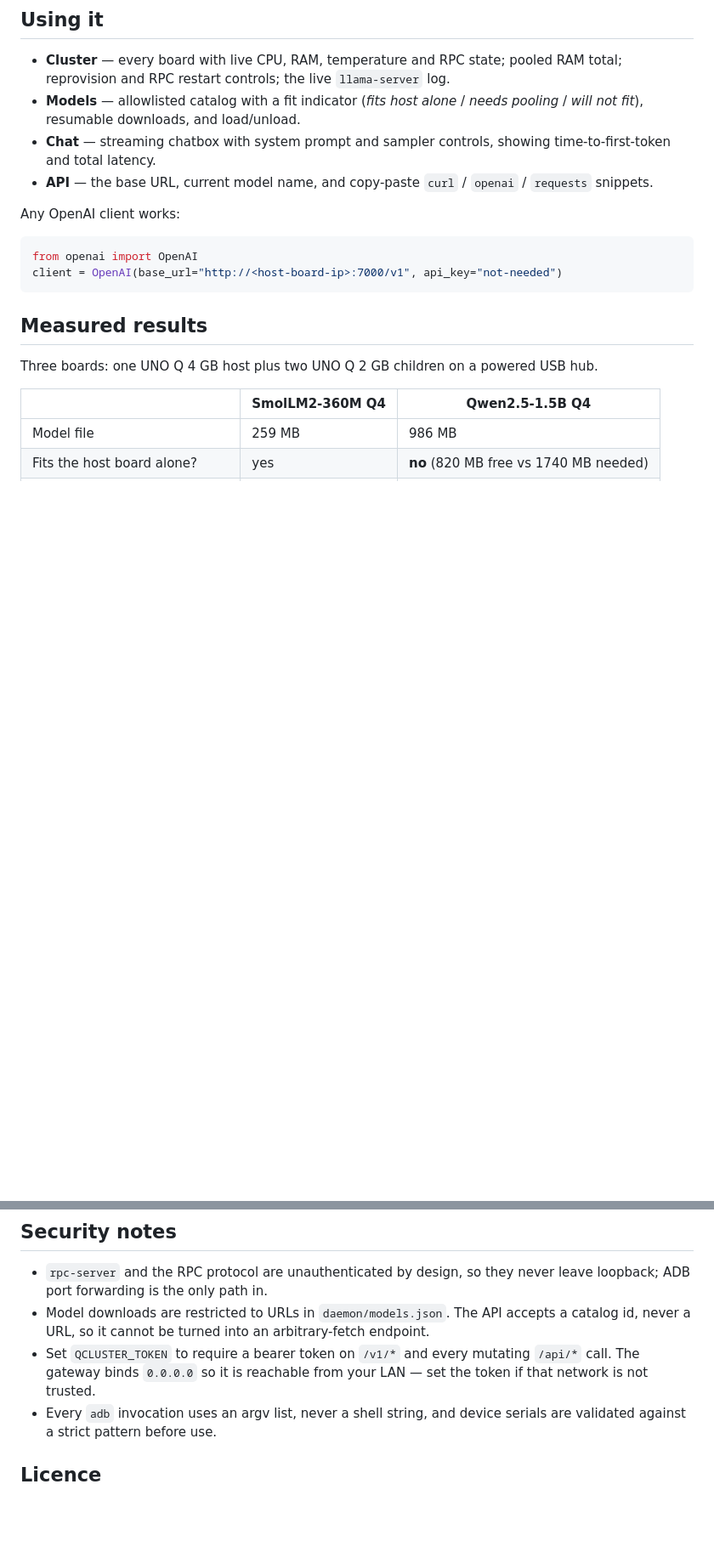
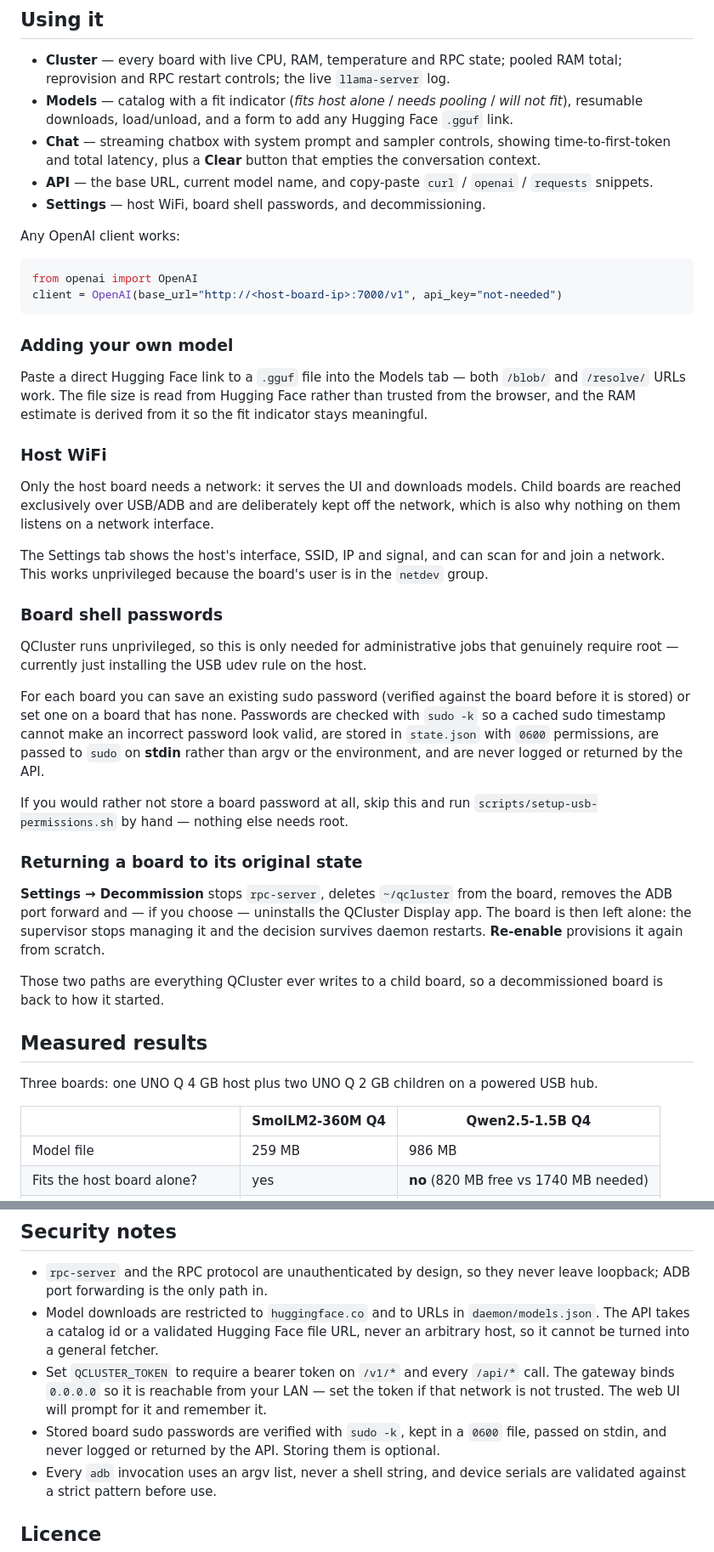
Before and after one commit to jimbruges/qcluster, a Markdown page: README.md, 2 parts joined by grey strips. Shown at 85% size. Rendered like a GitHub page; blank space fills up the shorter version.

Commit message:
docs: cover WiFi, decommissioning, board passwords and custom models

````diff
--- a/README.md
+++ b/README.md
@@ -119,12 +119,15 @@ Open `http://<host-board-ip>:7000`.
 
 - **Cluster** — every board with live CPU, RAM, temperature and RPC state; pooled RAM
   total; reprovision and RPC restart controls; the live `llama-server` log.
-- **Models** — allowlisted catalog with a fit indicator (*fits host alone* / *needs
-  pooling* / *will not fit*), resumable downloads, and load/unload.
+- **Models** — catalog with a fit indicator (*fits host alone* / *needs pooling* /
+  *will not fit*), resumable downloads, load/unload, and a form to add any
+  Hugging Face `.gguf` link.
 - **Chat** — streaming chatbox with system prompt and sampler controls, showing
-  time-to-first-token and total latency.
+  time-to-first-token and total latency, plus a **Clear** button that empties the
+  conversation context.
 - **API** — the base URL, current model name, and copy-paste `curl` / `openai` /
   `requests` snippets.
+- **Settings** — host WiFi, board shell passwords, and decommissioning.
 
 Any OpenAI client works:
 
@@ -132,6 +135,47 @@ Any OpenAI client works:
 from openai import OpenAI
 client = OpenAI(base_url="http://<host-board-ip>:7000/v1", api_key="not-needed")
 ```
+
+### Adding your own model
+
+Paste a direct Hugging Face link to a `.gguf` file into the Models tab — both
+`/blob/` and `/resolve/` URLs work. The file size is read from Hugging Face rather
+than trusted from the browser, and the RAM estimate is derived from it so the fit
+indicator stays meaningful.
+
+### Host WiFi
+
+Only the host board needs a network: it serves the UI and downloads models. Child
+boards are reached exclusively over USB/ADB and are deliberately kept off the
+network, which is also why nothing on them listens on a network interface.
+
+The Settings tab shows the host's interface, SSID, IP and signal, and can scan for
+and join a network. This works unprivileged because the board's user is in the
+`netdev` group.
+
+### Board shell passwords
+
+QCluster runs unprivileged, so this is only needed for administrative jobs that
+genuinely require root — currently just installing the USB udev rule on the host.
+
+For each board you can save an existing sudo password (verified against the board
+before it is stored) or set one on a board that has none. Passwords are checked with
+`sudo -k` so a cached sudo timestamp cannot make an incorrect password look valid,
+are stored in `state.json` with `0600` permissions, are passed to `sudo` on **stdin**
+rather than argv or the environment, and are never logged or returned by the API.
+
+If you would rather not store a board password at all, skip this and run
+`scripts/setup-usb-permissions.sh` by hand — nothing else needs root.
+
+### Returning a board to its original state
+
+**Settings → Decommission** stops `rpc-server`, deletes `~/qcluster` from the board,
+removes the ADB port forward and — if you choose — uninstalls the QCluster Display
+app. The board is then left alone: the supervisor stops managing it and the decision
+survives daemon restarts. **Re-enable** provisions it again from scratch.
+
+Those two paths are everything QCluster ever writes to a child board, so a
+decommissioned board is back to how it started.
 
 ## Measured results
 
@@ -183,11 +227,14 @@ children is the cheapest way to make room for a bigger model.
 
 - `rpc-server` and the RPC protocol are unauthenticated by design, so they never leave
   loopback; ADB port forwarding is the only path in.
-- Model downloads are restricted to URLs in `daemon/models.json`. The API accepts a
-  catalog id, never a URL, so it cannot be turned into an arbitrary-fetch endpoint.
-- Set `QCLUSTER_TOKEN` to require a bearer token on `/v1/*` and every mutating
-  `/api/*` call. The gateway binds `0.0.0.0` so it is reachable from your LAN — set the
-  token if that network is not trusted.
+- Model downloads are restricted to `huggingface.co` and to URLs in
+  `daemon/models.json`. The API takes a catalog id or a validated Hugging Face file
+  URL, never an arbitrary host, so it cannot be turned into a general fetcher.
+- Set `QCLUSTER_TOKEN` to require a bearer token on `/v1/*` and every `/api/*` call.
+  The gateway binds `0.0.0.0` so it is reachable from your LAN — set the token if that
+  network is not trusted. The web UI will prompt for it and remember it.
+- Stored board sudo passwords are verified with `sudo -k`, kept in a `0600` file,
+  passed on stdin, and never logged or returned by the API. Storing them is optional.
 - Every `adb` invocation uses an argv list, never a shell string, and device serials are
   validated against a strict pattern before use.
 
````
